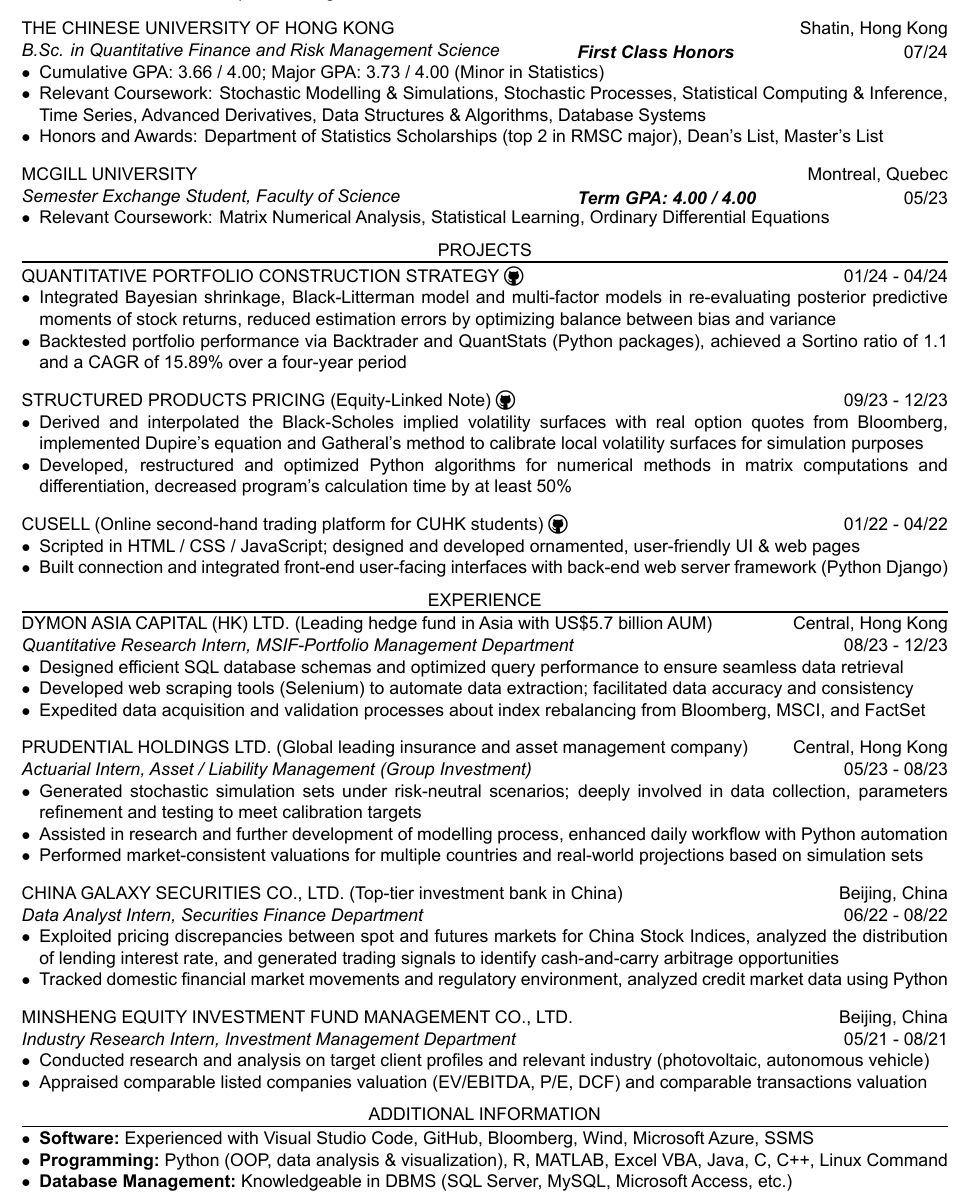
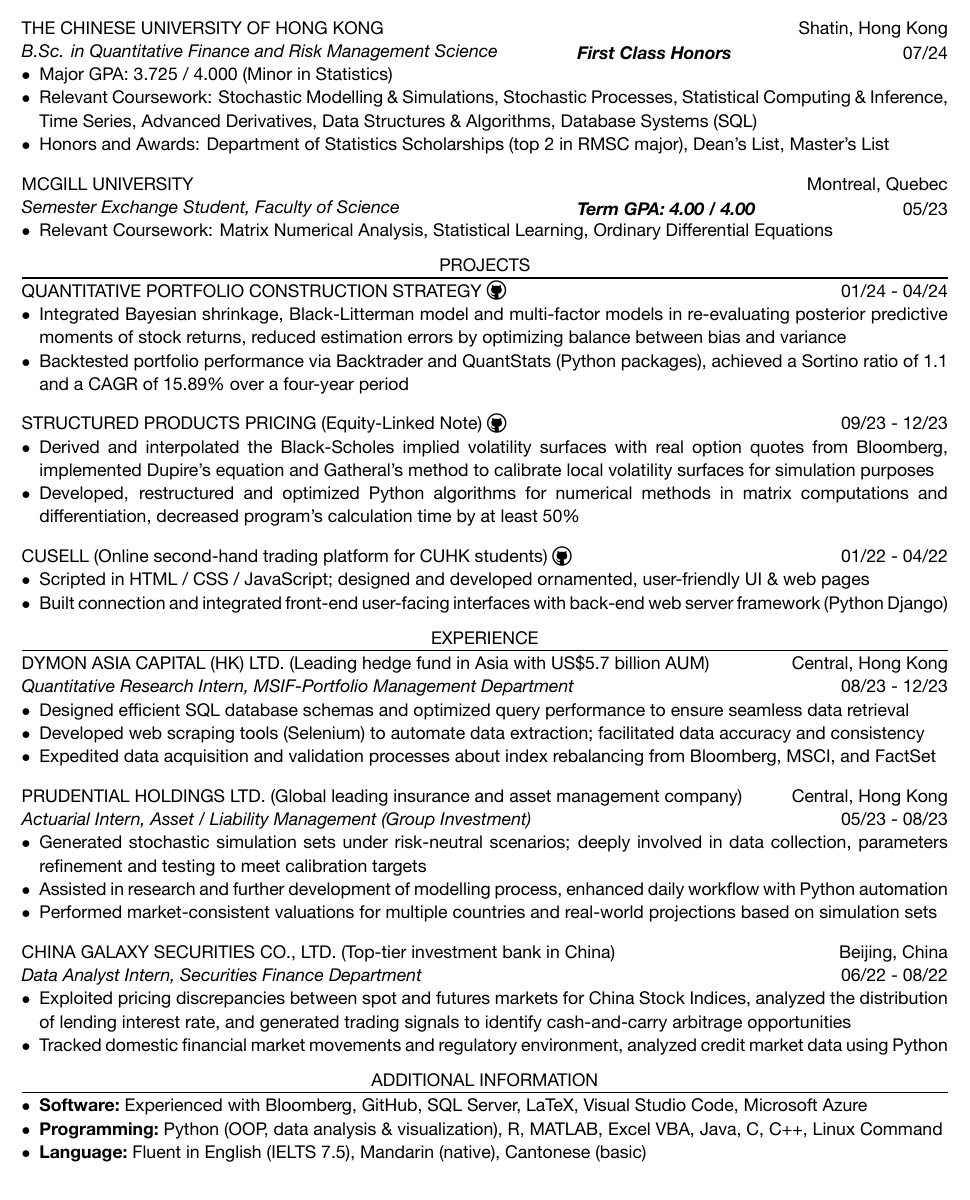
Before and after one commit to laurence1126/resume-latex, a LaTeX CV (resume.tex): part of the page, cut so that both start at the same text. The pictures show the PDF file resume.pdf that the author committed with the source.

Commit message:
Update resume content

```diff
--- a/resume.tex
+++ b/resume.tex
@@ -21,8 +21,8 @@
     \institution{The Chinese University of Hong Kong}{Shatin, Hong Kong}
     \position{B.Sc. in Quantitative Finance and Risk Management Science}[First Class Honors]{07/24}
     \begin{itemize}
-        \item Cumulative GPA: 3.66 / 4.00; Major GPA: 3.73 / 4.00 (Minor in Statistics)
-        \item Relevant Coursework: Stochastic Modelling \& Simulations, Stochastic Processes, Statistical Computing \& Inference, Time Series, Advanced Derivatives, Data Structures \& Algorithms, Database Systems
+        \item Major GPA: 3.725 / 4.000 (Minor in Statistics)
+        \item Relevant Coursework: Stochastic Modelling \& Simulations, Stochastic Processes, Statistical Computing \& Inference, Time Series, Advanced Derivatives, Data Structures \& Algorithms, Database Systems (SQL)
         \item Honors and Awards: Department of Statistics Scholarships (top 2 in RMSC major), Dean's List, Master's List
     \end{itemize}
 
@@ -94,20 +94,19 @@
     \end{itemize}
 
     % Minsheng Equity Investment Fund Management Co., Ltd.
-    \institution{Minsheng Equity Investment Fund Management Co., Ltd.}{Beijing, China}
-    \position{Industry Research Intern, Investment Management Department}{05/21 - 08/21}
-    \begin{itemize}
-        \item Conducted research and analysis on target client profiles and relevant industry (photovoltaic, autonomous vehicle)
-        \item Appraised comparable listed companies valuation (EV/EBITDA, P/E, DCF) and comparable transactions valuation
-        % \item Assisted in drafting pitch books for potential transactions, composed marketing materials for reporting purposes
-    \end{itemize}
+    % \institution{Minsheng Equity Investment Fund Management Co., Ltd.}{Beijing, China}
+    % \position{Industry Research Intern, Investment Management Department}{05/21 - 08/21}
+    % \begin{itemize}
+    %     \item Conducted research and analysis on target client profiles and relevant industry (photovoltaic, autonomous vehicle)
+    %     \item Appraised comparable listed companies valuation (EV/EBITDA, P/E, DCF) and comparable transactions valuation
+    %     \item Assisted in drafting pitch books for potential transactions, composed marketing materials for reporting purposes
+    % \end{itemize}
     %--------------------------------------------------------------------------%
     \section{ADDITIONAL INFORMATION}
     \begin{itemize}
-        \item \skills{Software}{Experienced with Visual Studio Code, GitHub, Bloomberg, Wind, Microsoft Azure, SSMS}
+        \item \skills{Software}{Experienced with Bloomberg, GitHub, SQL Server, LaTeX, Visual Studio Code, Microsoft Azure}
         \item \skills{Programming}{Python (OOP, data analysis \& visualization), R, MATLAB, Excel VBA, Java, C, C++, Linux Command}
-        \item \skills{Database Management}{Knowledgeable in DBMS (SQL Server, MySQL, Microsoft Access, etc.)}
-        % \item \skills{Language}{Fluent in English (IELTS 7.5), Mandarin (native), Cantonese (basic)}
+        \item \skills{Language}{Fluent in English (IELTS 7.5), Mandarin (native), Cantonese (basic)}
     \end{itemize}
     %-------------------------------------------------------------------------%
 \end{document}
```
Also changed, not shown: resume.cls (+6 -6 lines), fonts/Arial-Bold.ttf (deleted), fonts/Arial-BoldItalic.ttf (deleted), fonts/Arial-Italic.ttf (deleted), fonts/Arial.ttf (deleted), fonts/HelveticaNeue-Bold.ttf (added), fonts/HelveticaNeue-BoldItalic.ttf (added), fonts/HelveticaNeue-Italic.ttf (added), fonts/HelveticaNeue.ttf (added), resume.pdf.
